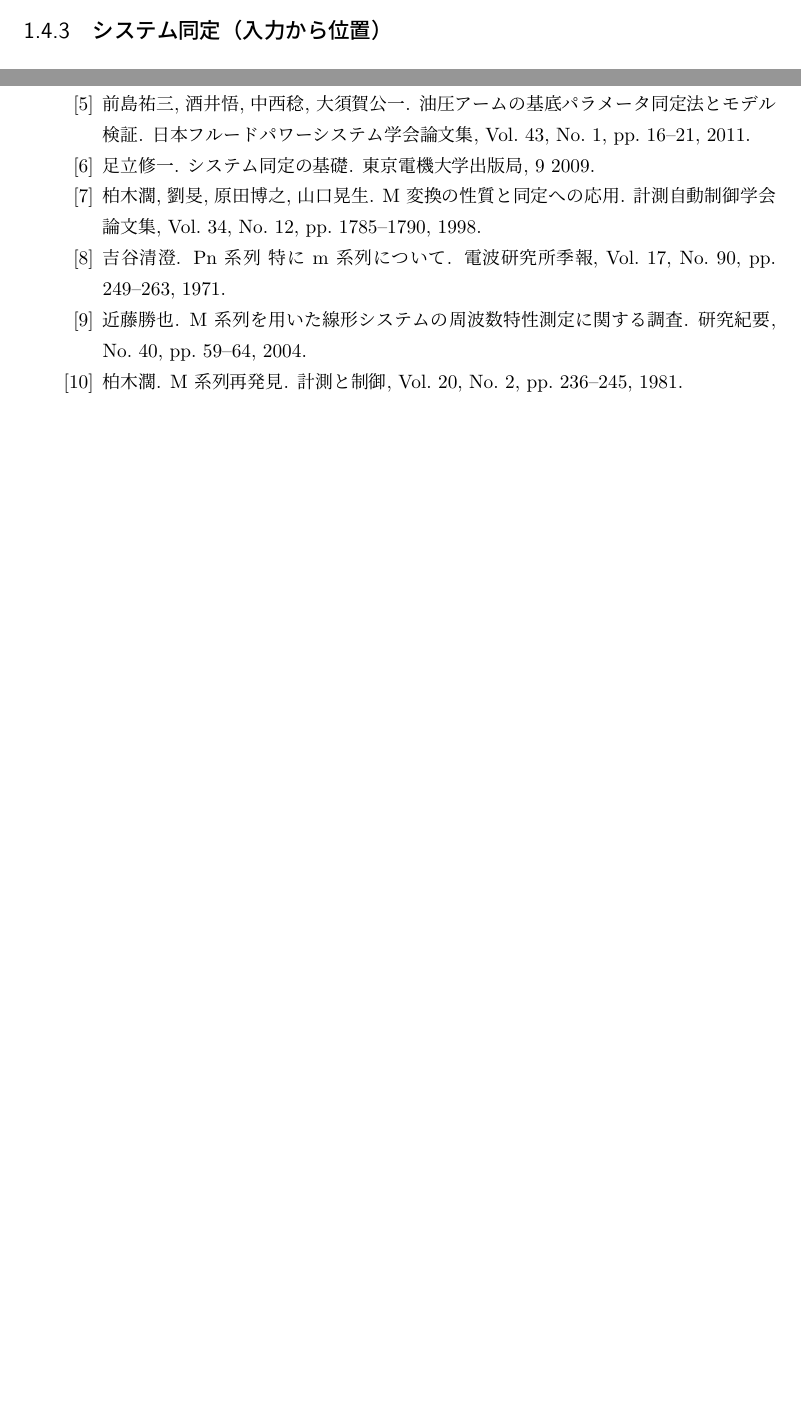
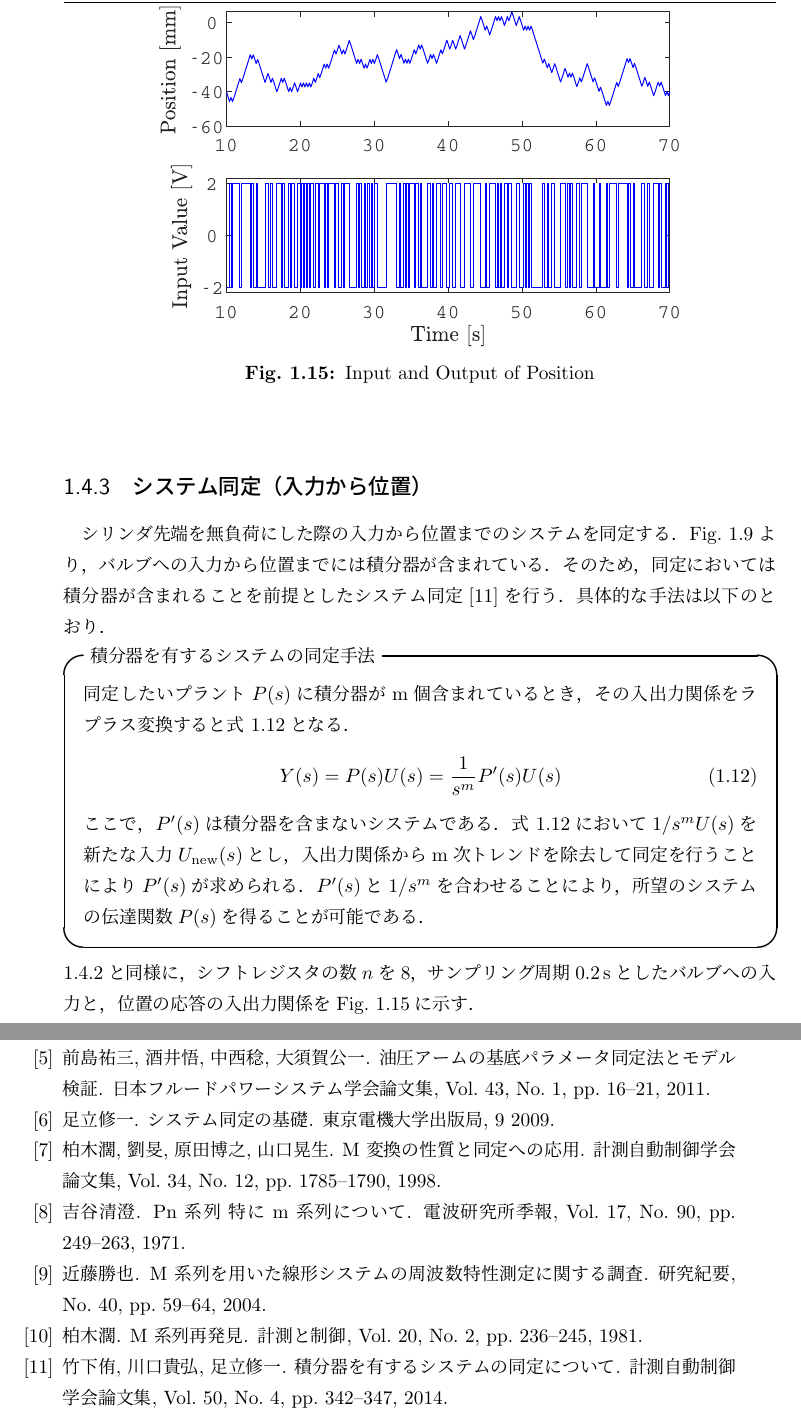
Before and after one commit to spargeleom/MASTER-THESIS, a LaTeX thesis (main.tex, which reads contents/システム同定/システム同定.tex): two parts of pages 16 and 19 of 19 before the commit and two parts of pages 19 and 20 of 20 after it, joined at a grey line, cut at the place of the change, the shorter picture padded with empty space. Compiled offline with upLaTeX and dvipdfmx.

Commit message:
1.4.3半分くらいかいた

```diff
--- a/contents/システム同定/システム同定.tex
+++ b/contents/システム同定/システム同定.tex
@@ -262 +264,22 @@ tf(w/o shaping)が\eqnname\ref{eq:tf_mseq_force}の応答，tf(with shaping)が\
 \subsection{システム同定（入力から位置）}
+シリンダ先端を無負荷にした際の入力から位置までのシステムを同定する．
+\figname\ref{fig:pos_FR_mea-crop}より，バルブへの入力から位置までには積分器が含まれている．
+そのため，同定においては積分器が含まれることを前提としたシステム同定\cite{竹下侑2014積分器を有するシステムの同定について}を行う．
+具体的な手法は以下のとおり．
+\begin{itembox}[l]{積分器を有するシステムの同定手法}
+    同定したいプラント$P(s)$に積分器がm個含まれているとき，その入出力関係をラプラス変換すると\eqnname\ref{eq:sekibun_system}となる．
+    \begin{align}
+        \label{eq:sekibun_system}
+        Y(s) = P(s)U(s) = \frac{1}{s^m}P'(s)U(s)
+    \end{align}
+    ここで，$P'(s)$は積分器を含まないシステムである．
+    \eqnname\ref{eq:sekibun_system}において${1}/{s^m}U(s)$を新たな入力$U_{\mathrm{new}}(s)$とし，入出力関係からm次トレンドを除去して同定を行うことにより$P'(s)$が求められる．
+    $P'(s)$と$1/s^m$を合わせることにより，所望のシステムの伝達関数$P(s)$を得ることが可能である．
+\end{itembox}
+\ref{sec:Mseq_in2force}と同様に，シフトレジスタの数$n$を8，サンプリング周期\SI{0.2}{s}としたバルブへの入力と，位置の応答の入出力関係を\figname\ref{fig:crop-inputANDpos}に示す．
+\begin{figure}[t]
+    \centering
+        \includegraphics[keepaspectratio, scale=1.0]{contents/システム同定/figure/crop-inputANDpos.pdf}
+        \caption{Input and Output of Position}
+        \label{fig:crop-inputANDpos}
+\end{figure}
```
Also changed, not shown: contents/reference/hydroref.bib (+10 -0 lines), main.tex (+1 -0 lines), contents/システム同定/figure/crop-inputANDpos.pdf (added), contents/システム同定/figure/crop-inputANDpos_sekibun.pdf (added), contents/システム同定/figure/crop-pos_FR.pdf (added), contents/システム同定/figure/crop-pos_compare_mseq.pdf (added), main.pdf, contents/システム同定/システム同定.tex (4 more changed lines), 1 other file.
